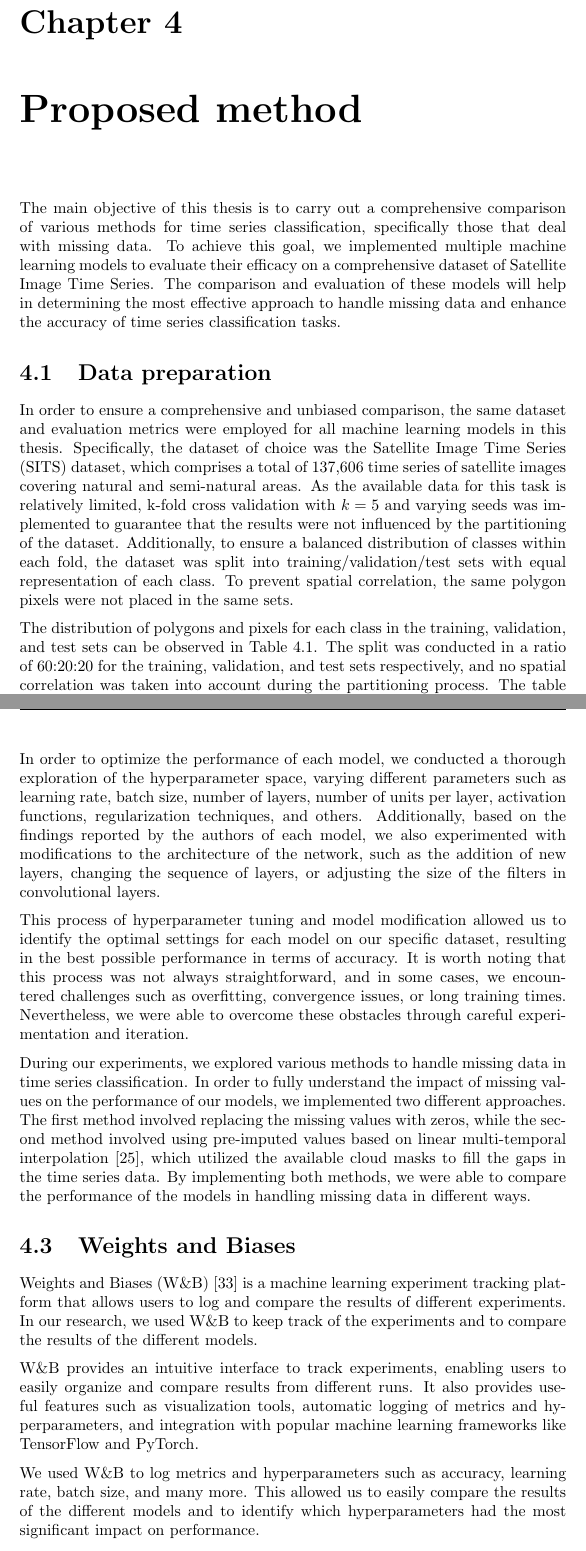
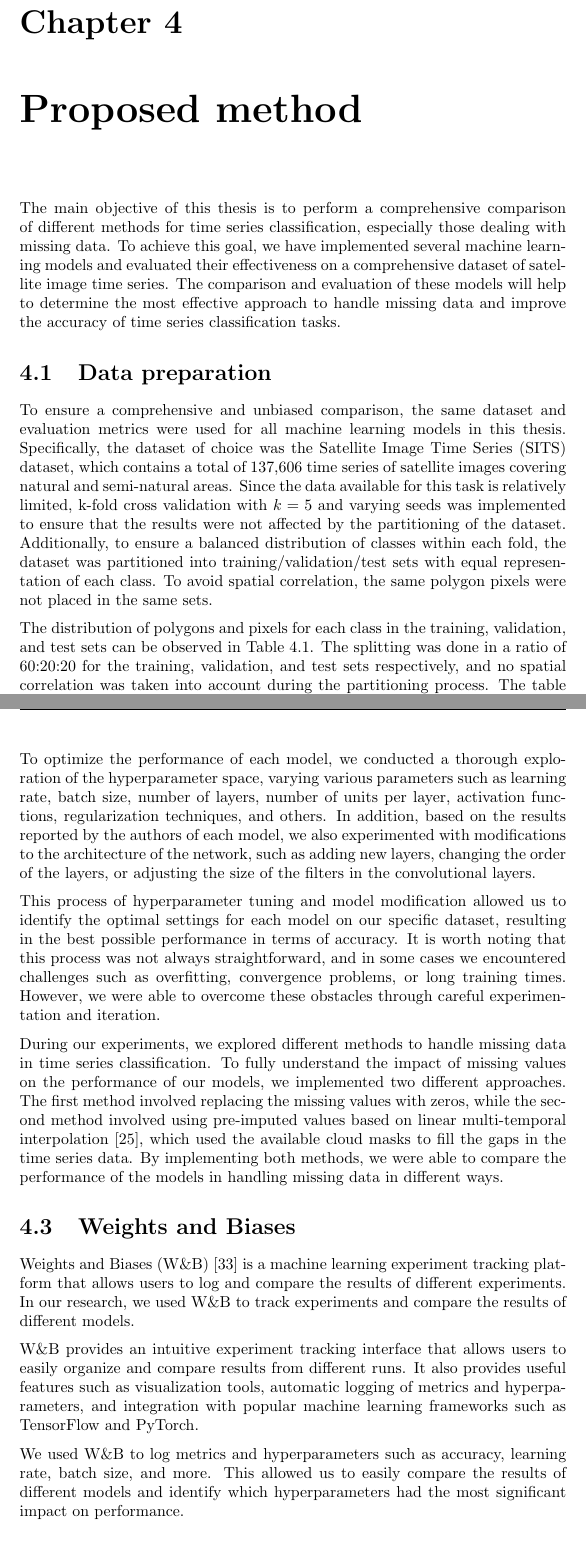
Before and after one commit to dnldsht/master-thesis, a LaTeX thesis (main.tex, which reads contents/method.tex): two parts of pages 36 and 38 of 74, joined at a grey line, cut so that both start at the same text. Compiled offline with pdfLaTeX.

Commit message:
fix: method

```diff
--- a/contents/method.tex
+++ b/contents/method.tex
@@ -1,20 +1,20 @@
 \chapter{Proposed method}
 
 
-The main objective of this thesis is to carry out a comprehensive comparison of various methods for time series classification, specifically those that deal with missing data.
-To achieve this goal, we implemented multiple machine learning models to evaluate their efficacy on a comprehensive dataset of Satellite Image Time Series.
-The comparison and evaluation of these models will help in determining the most effective approach to handle missing data and enhance the accuracy of time series classification tasks.
+The main objective of this thesis is to perform a comprehensive comparison of different methods for time series classification, especially those dealing with missing data.
+To achieve this goal, we have implemented several machine learning models and evaluated their effectiveness on a comprehensive dataset of satellite image time series.
+The comparison and evaluation of these models will help to determine the most effective approach to handle missing data and improve the accuracy of time series classification tasks.
 
 
 \section{Data preparation}
 
-In order to ensure a comprehensive and unbiased comparison, the same dataset and evaluation metrics were employed for all machine learning models in this thesis.
-Specifically, the dataset of choice was the Satellite Image Time Series (SITS) dataset, which comprises a total of 137,606 time series of satellite images covering natural and semi-natural areas.
-As the available data for this task is relatively limited, k-fold cross validation with $k=5$ and varying seeds was implemented to guarantee that the results were not influenced by the partitioning of the dataset. Additionally, to ensure a balanced distribution of classes within each fold, the dataset was split into training/validation/test sets with equal representation of each class.
-To prevent spatial correlation, the same polygon pixels were not placed in the same sets.
+To ensure a comprehensive and unbiased comparison, the same dataset and evaluation metrics were used for all machine learning models in this thesis.
+Specifically, the dataset of choice was the Satellite Image Time Series (SITS) dataset, which contains a total of 137,606 time series of satellite images covering natural and semi-natural areas.
+Since the data available for this task is relatively limited, k-fold cross validation with $k=5$ and varying seeds was implemented to ensure that the results were not affected by the partitioning of the dataset. Additionally, to ensure a balanced distribution of classes within each fold, the dataset was partitioned into training/validation/test sets with equal representation of each class.
+To avoid spatial correlation, the same polygon pixels were not placed in the same sets.
 
 The distribution of polygons and pixels for each class in the training, validation, and test sets can be observed in Table \ref{tab:dataset-splits}.
-The split was conducted in a ratio of 60:20:20 for the training, validation, and test sets respectively, and no spatial correlation was taken into account during the partitioning process.
+The splitting was done in a ratio of 60:20:20 for the training, validation, and test sets respectively, and no spatial correlation was taken into account during the partitioning process.
 The table provides a comprehensive summary of the number of polygons and pixels for each class in each of the sets.
 
 \begin{table}[H]
@@ -52,25 +52,25 @@ Using both TensorFlow and PyTorch for implementing the models was a challenging
 
-In order to optimize the performance of each model, we conducted a thorough exploration of the hyperparameter space, varying different parameters such as learning rate, batch size, number of layers, number of units per layer, activation functions, regularization techniques, and others.
-Additionally, based on the findings reported by the authors of each model, we also experimented with modifications to the architecture of the network, such as the addition of new layers, changing the sequence of layers, or adjusting the size of the filters in convolutional layers.
+To optimize the performance of each model, we conducted a thorough exploration of the hyperparameter space, varying various parameters such as learning rate, batch size, number of layers, number of units per layer, activation functions, regularization techniques, and others.
+In addition, based on the results reported by the authors of each model, we also experimented with modifications to the architecture of the network, such as adding new layers, changing the order of the layers, or adjusting the size of the filters in the convolutional layers.
 
 This process of hyperparameter tuning and model modification allowed us to identify the optimal settings for each model on our specific dataset, resulting in the best possible performance in terms of accuracy.
-It is worth noting that this process was not always straightforward, and in some cases, we encountered challenges such as overfitting, convergence issues, or long training times.
-Nevertheless, we were able to overcome these obstacles through careful experimentation and iteration.
+It is worth noting that this process was not always straightforward, and in some cases we encountered challenges such as overfitting, convergence problems, or long training times.
+However, we were able to overcome these obstacles through careful experimentation and iteration.
 
-During our experiments, we explored various methods to handle missing data in time series classification.
-In order to fully understand the impact of missing values on the performance of our models, we implemented two different approaches.
-The first method involved replacing the missing values with zeros, while the second method involved using pre-imputed values based on linear multi-temporal interpolation \cite{IENCO201911}, which utilized the available cloud masks to fill the gaps in the time series data.
+During our experiments, we explored different methods to handle missing data in time series classification.
+To fully understand the impact of missing values on the performance of our models, we implemented two different approaches.
+The first method involved replacing the missing values with zeros, while the second method involved using pre-imputed values based on linear multi-temporal interpolation \cite{IENCO201911}, which used the available cloud masks to fill the gaps in the time series data.
 By implementing both methods, we were able to compare the performance of the models in handling missing data in different ways.
 
 
 \section{Weights and Biases}
 
 Weights and Biases (W\&B) \cite{wandb} is a machine learning experiment tracking platform that allows users to log and compare the results of different experiments.
-In our research, we used W\&B to keep track of the experiments and to compare the results of the different models.
+In our research, we used W\&B to track experiments and compare the results of different models.
 
-W\&B provides an intuitive interface to track experiments, enabling users to easily organize and compare results from different runs.
-It also provides useful features such as visualization tools, automatic logging of metrics and hyperparameters, and integration with popular machine learning frameworks like TensorFlow and PyTorch.
+W\&B provides an intuitive experiment tracking interface that allows users to easily organize and compare results from different runs.
+It also provides useful features such as visualization tools, automatic logging of metrics and hyperparameters, and integration with popular machine learning frameworks such as TensorFlow and PyTorch.
 
-We used W\&B to log metrics and hyperparameters such as accuracy, learning rate, batch size, and many more.
-This allowed us to easily compare the results of the different models and to identify which hyperparameters had the most significant impact on performance.
+We used W\&B to log metrics and hyperparameters such as accuracy, learning rate, batch size, and more.
+This allowed us to easily compare the results of different models and identify which hyperparameters had the most significant impact on performance.
 
```
Also changed, not shown: contents/method.tex (32 more changed lines).
